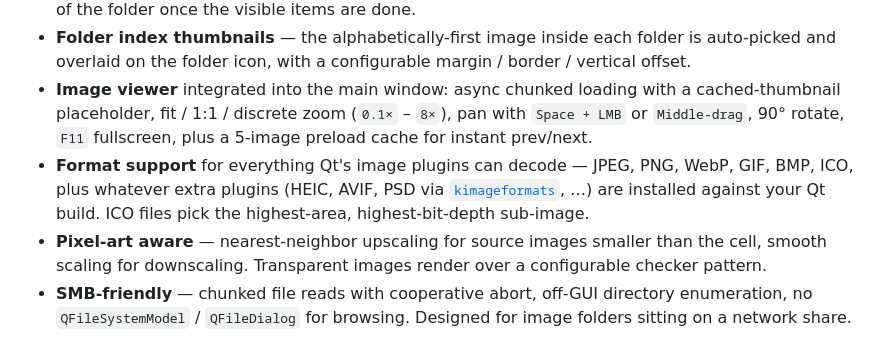
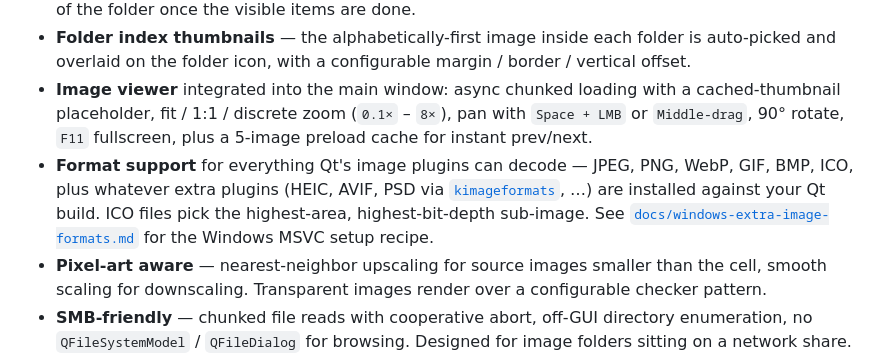
Before and after one commit to DynartInteractive/Pixee, a Markdown page: README.md, the part around the change. GitHub-like rendering.

```diff
--- a/README.md
+++ b/README.md
@@ -17,7 +17,7 @@
 - **Thumbnail pipeline** — local SQLite cache, four-worker decode pool, viewport-driven priority queue (top-left → bottom-right), per-session negative caching, automatic background fill of the rest of the folder once the visible items are done.
 - **Folder index thumbnails** — the alphabetically-first image inside each folder is auto-picked and overlaid on the folder icon, with a configurable margin / border / vertical offset.
 - **Image viewer** integrated into the main window: async chunked loading with a cached-thumbnail placeholder, fit / 1:1 / discrete zoom (`0.1×` – `8×`), pan with `Space + LMB` or `Middle-drag`, 90° rotate, `F11` fullscreen, plus a 5-image preload cache for instant prev/next.
-- **Format support** for everything Qt's image plugins can decode — JPEG, PNG, WebP, GIF, BMP, ICO, plus whatever extra plugins (HEIC, AVIF, PSD via [`kimageformats`](https://invent.kde.org/frameworks/kimageformats), …) are installed against your Qt build. ICO files pick the highest-area, highest-bit-depth sub-image.
+- **Format support** for everything Qt's image plugins can decode — JPEG, PNG, WebP, GIF, BMP, ICO, plus whatever extra plugins (HEIC, AVIF, PSD via [`kimageformats`](https://invent.kde.org/frameworks/kimageformats), …) are installed against your Qt build. ICO files pick the highest-area, highest-bit-depth sub-image. See [`docs/windows-extra-image-formats.md`](docs/windows-extra-image-formats.md) for the Windows MSVC setup recipe.
 - **Pixel-art aware** — nearest-neighbor upscaling for source images smaller than the cell, smooth scaling for downscaling. Transparent images render over a configurable checker pattern.
 - **SMB-friendly** — chunked file reads with cooperative abort, off-GUI directory enumeration, no `QFileSystemModel` / `QFileDialog` for browsing. Designed for image folders sitting on a network share.
 - **Themable** — Qt stylesheet (`style.qss`) plus an INI for non-CSS values (`style.ini`). User overrides drop in at `~/.pixee/themes/<name>/`. Dark theme included.
```
Also changed, not shown: docs/windows-extra-image-formats.md (added, +166 -0 lines).
